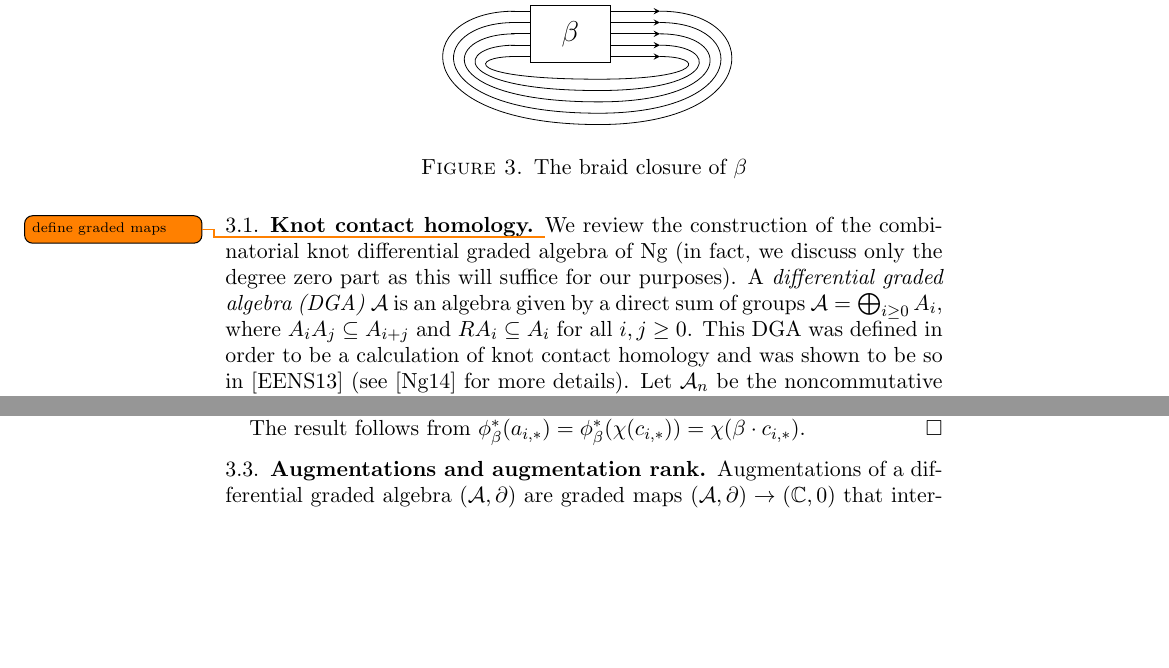
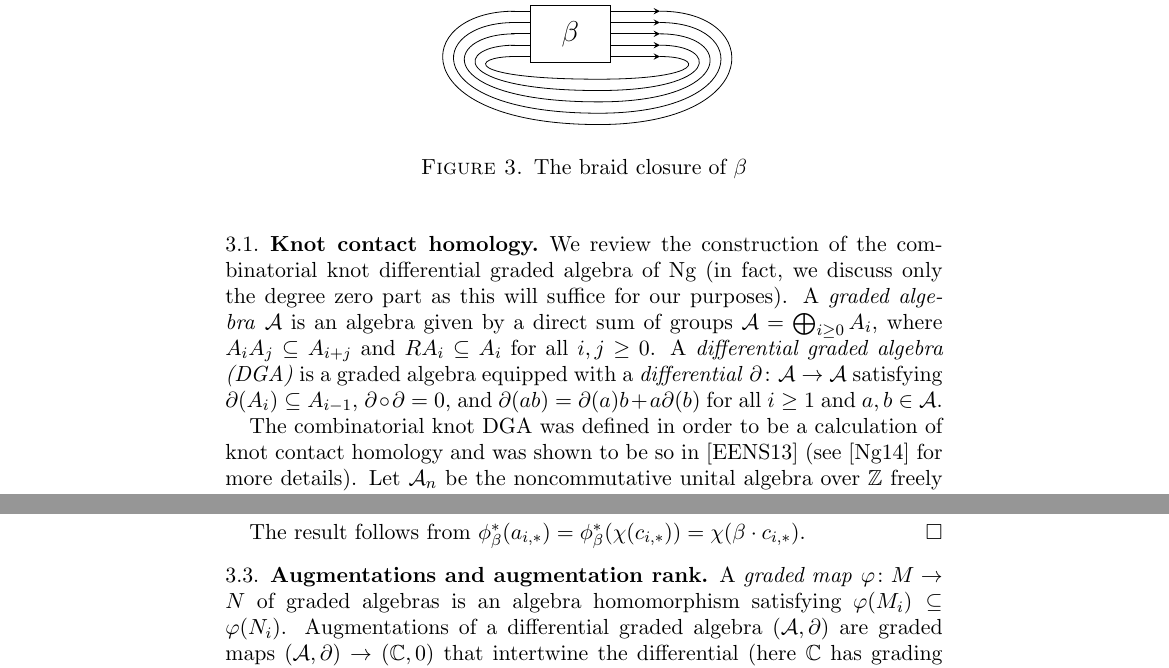
Before and after one commit to david-hemminger/Augmentations-of-Knot-Cables, a LaTeX thesis (thesis/thesis.tex): two parts of pages 5 and 7 of 19 before the commit and two parts of pages 5 and 8 of 19 after it, joined at a grey line, cut so that both start at the same text, the shorter picture padded with empty space. Compiled offline with pdfLaTeX.

Commit message:
small edits

```diff
--- a/thesis/thesis.tex
+++ b/thesis/thesis.tex
@@ -316,8 +316,10 @@ Concerning the bridge number of $K(\alpha,\gamma)$, a result of Schubert \cite{S
 \label{SecBG_KCHdef}
 
 
-\todo{define graded maps}
-  We review the construction of the combinatorial knot differential graded algebra of Ng (in fact, we discuss only the degree zero part as this will suffice for our purposes).  A \emph{differential graded algebra (DGA)} $\A$ is an algebra given by a direct sum of groups $\A = \bigoplus_{i\ge 0} A_i$, where $A_iA_j\subseteq A_{i+j}$ and $RA_i\subseteq A_i$ for all $i,j\ge 0$.  This DGA was defined in order to be a calculation of knot contact homology and was shown to be so in \cite{EENS12} (see \cite{Ng12} for more details). Let $\A_n$ be the noncommutative unital algebra over $\Z$ freely generated by $a_{ij}$, $1\le i\ne j\le n$. We define a homomorphism $\phi : B_n \rightarrow\Aut \A_n$ by defining it on the generators of $B_n$:
+
+  We review the construction of the combinatorial knot differential graded algebra of Ng (in fact, we discuss only the degree zero part as this will suffice for our purposes).  A \emph{graded algebra} $\A$ is an algebra given by a direct sum of groups $\A = \bigoplus_{i\ge 0} A_i$, where $A_iA_j\subseteq A_{i+j}$ and $RA_i\subseteq A_i$ for all $i,j\ge 0$.  A \emph{differential graded algebra (DGA)} is a graded algebra equipped with a \emph{differential} $\partial\colon \A\rightarrow \A$ satisfying $\partial(A_i)\subseteq A_{i-1}$, $\partial\circ\partial = 0$, and $\partial(ab) = \partial(a)b + a\partial(b)$ for all $i\ge 1$ and $a,b\in \A$.
+
+  The combinatorial knot DGA was defined in order to be a calculation of knot contact homology and was shown to be so in \cite{EENS12} (see \cite{Ng12} for more details). Let $\A_n$ be the noncommutative unital algebra over $\Z$ freely generated by $a_{ij}$, $1\le i\ne j\le n$. We define a homomorphism $\phi : B_n \rightarrow\Aut \A_n$ by defining it on the generators of $B_n$:
 
   \begin{equation}
   \phi_{\s_k}\colon
@@ -476,7 +478,7 @@ Furthermore, $\chi$ factors through $\mathscr S_n$, is injective, and by the rel
 \subsection{Augmentations and augmentation rank}
 \label{SecBG_AugRk}
 
-  Augmentations of a differential graded algebra $(\A,\partial)$ are graded maps $(\A,\partial)\to (\C,0)$ that intertwine the differential (here $\C$ has grading zero). For our setting, if $\beta\in B_n$ is a braid representative of $K$, such a map corresponds precisely to a homomorphism $\epsilon:\A_n\otimes R_0\to\C$ such that $\epsilon$ sends elements of $\mathcal I$ to zero (see Definition \ref{defn:HC_0}).
+  A \emph{graded map} $\varphi\colon M\rightarrow N$ of graded algebras is an algebra homomorphism satisfying $\varphi(M_i)\subseteq \varphi(N_i)$.  Augmentations of a differential graded algebra $(\A,\partial)$ are graded maps $(\A,\partial)\to (\C,0)$ that intertwine the differential (here $\C$ has grading zero). For our setting, if $\beta\in B_n$ is a braid representative of $K$, such a map corresponds precisely to a homomorphism $\epsilon:\A_n\otimes R_0\to\C$ such that $\epsilon$ sends elements of $\mathcal I$ to zero (see Definition \ref{defn:HC_0}).
 
   \begin{defn}
   Suppose that $K$ is the closure of $\beta\in B_n$. An \emph{augmentation} of $K$ is a homomorphism $\epsilon: \A_n\otimes R_0\rightarrow \C$ such that each element of $\mathcal I$ is sent by $\epsilon$ to zero.
```
Also changed, not shown: thesis/thesis.tex (6 more changed lines).
